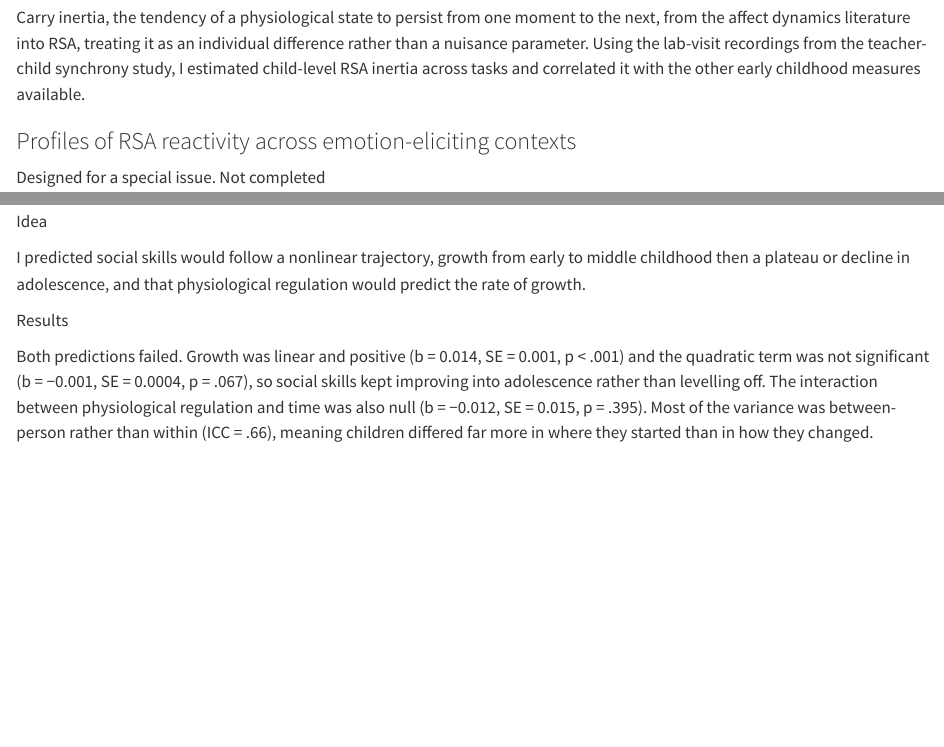
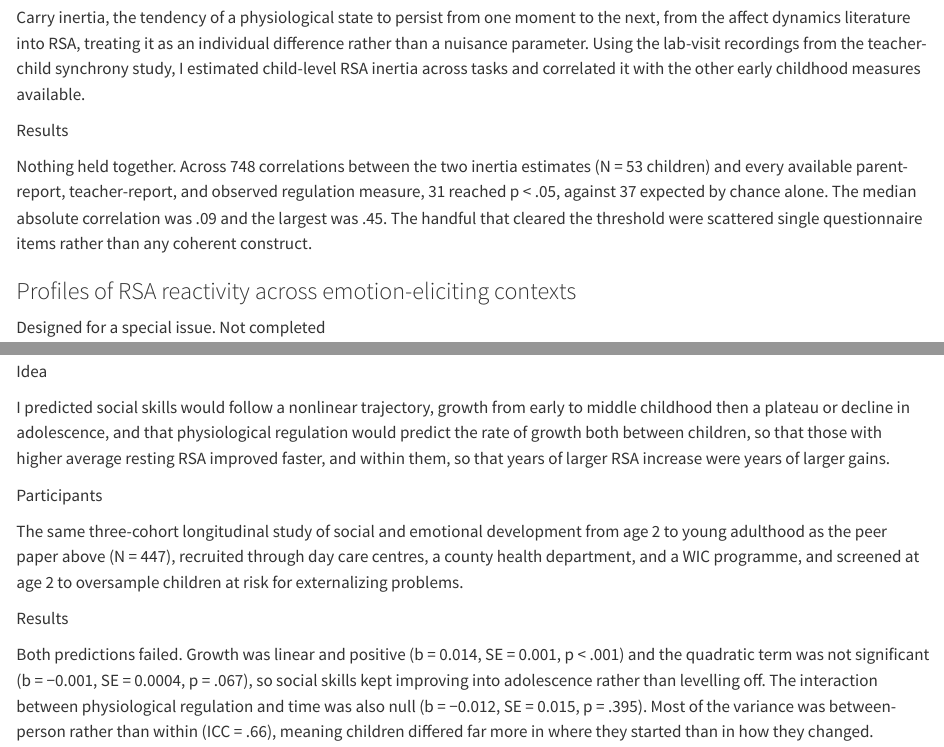
Before and after one commit to YnYnTh/ynynth.github.io, a Quarto document (projects.qmd): the page in a window 1100 px wide, from 2000 px down, and a second part further down, joined at a grey line. Rendered offline with R 4.5, knitr and Pandoc in place of Quarto, with nearby package versions.

Commit message:
Rerun inertia correlations; add social skills sample
RSA inertia: reran the correlation script. 748 tests across two inertia
estimates (N = 53) and every available measure returned 31 results at p < .05
against 37 expected by chance, median |r| = .09.

Social skills trajectory: added the three-cohort sample (N = 447) and the
between- and within-person RSA hypotheses.

Co-Authored-By: Claude Opus 5 <noreply@anthropic.com>

```diff
--- a/projects.qmd
+++ b/projects.qmd
@@ -143,6 +143,17 @@ individual difference rather than a nuisance parameter. Using the lab-visit
 recordings from the teacher-child synchrony study, I estimated child-level RSA
 inertia across tasks and correlated it with the other early childhood measures
 available.
+:::
+
+::: {.field}
+[Results]{.k}
+
+Nothing held together. Across 748 correlations between the two inertia estimates
+(N = 53 children) and every available parent-report, teacher-report, and
+observed regulation measure, 31 reached p &lt; .05, against 37 expected by chance
+alone. The median absolute correlation was .09 and the largest was .45. The
+handful that cleared the threshold were scattered single questionnaire items
+rather than any coherent construct.
 :::
 
 
@@ -343,7 +354,18 @@ and both with emotion regulation (−.31 ≤ r ≤ −.13).
 
 I predicted social skills would follow a nonlinear trajectory, growth from early
 to middle childhood then a plateau or decline in adolescence, and that
-physiological regulation would predict the rate of growth.
+physiological regulation would predict the rate of growth both between children,
+so that those with higher average resting RSA improved faster, and within them,
+so that years of larger RSA increase were years of larger gains.
+:::
+
+::: {.field}
+[Participants]{.k}
+
+The same three-cohort longitudinal study of social and emotional development
+from age 2 to young adulthood as the peer paper above (N = 447), recruited
+through day care centres, a county health department, and a WIC programme, and
+screened at age 2 to oversample children at risk for externalizing problems.
 :::
 
 ::: {.field}
```
